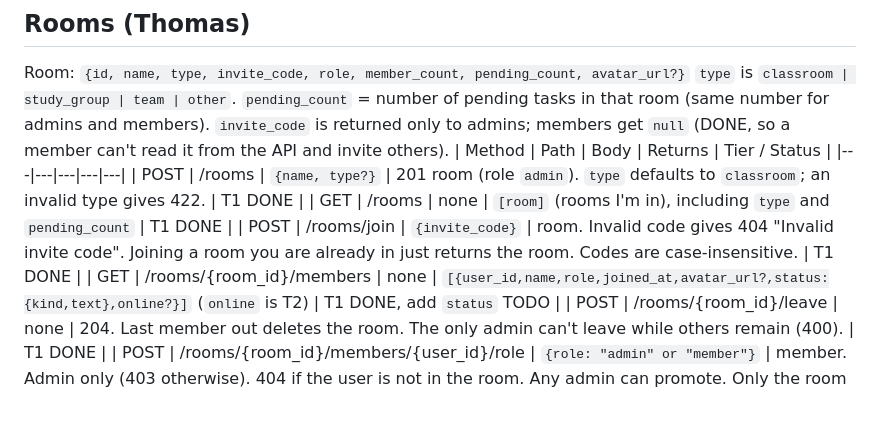
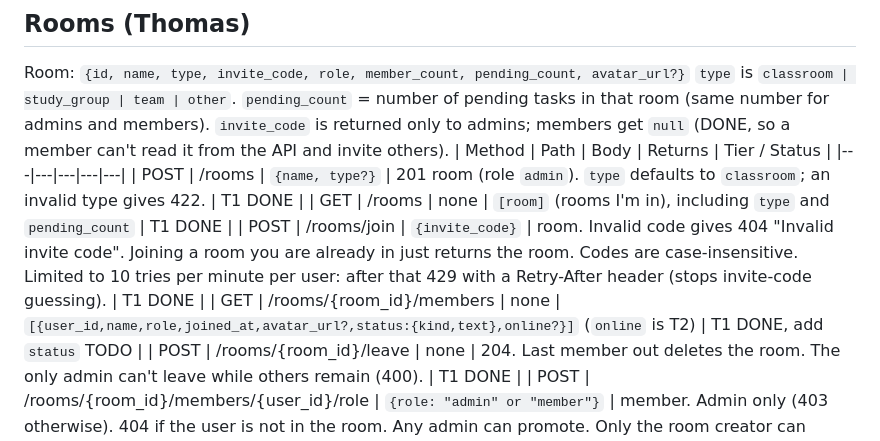
Before and after one commit to thomas0997/roomsync, a Markdown page: docs/api-contract.md, the part around the change. Rendered like a GitHub page; blank space fills up the shorter version.

Commit message:
Docs: rate limit on joining a room

```diff
--- a/docs/api-contract.md
+++ b/docs/api-contract.md
@@ -40,7 +40,7 @@ Room: `{id, name, type, invite_code, role, member_count, pending_count, avatar_u
 |---|---|---|---|---|
 | POST | /rooms | `{name, type?}` | 201 room (role `admin`). `type` defaults to `classroom`; an invalid type gives 422. | T1 DONE |
 | GET | /rooms | none | `[room]` (rooms I'm in), including `type` and `pending_count` | T1 DONE |
-| POST | /rooms/join | `{invite_code}` | room. Invalid code gives 404 "Invalid invite code". Joining a room you are already in just returns the room. Codes are case-insensitive. | T1 DONE |
+| POST | /rooms/join | `{invite_code}` | room. Invalid code gives 404 "Invalid invite code". Joining a room you are already in just returns the room. Codes are case-insensitive. Limited to 10 tries per minute per user: after that 429 with a Retry-After header (stops invite-code guessing). | T1 DONE |
 | GET | /rooms/{room_id}/members | none | `[{user_id,name,role,joined_at,avatar_url?,status:{kind,text},online?}]` (`online` is T2) | T1 DONE, add `status` TODO |
 | POST | /rooms/{room_id}/leave | none | 204. Last member out deletes the room. The only admin can't leave while others remain (400). | T1 DONE |
 | POST | /rooms/{room_id}/members/{user_id}/role | `{role: "admin" or "member"}` | member. Admin only (403 otherwise). 404 if the user is not in the room. Any admin can promote. Only the room creator can demote an admin (403 otherwise). The creator can never be demoted (400). Invalid role gives 422. | T1 DONE |
```
